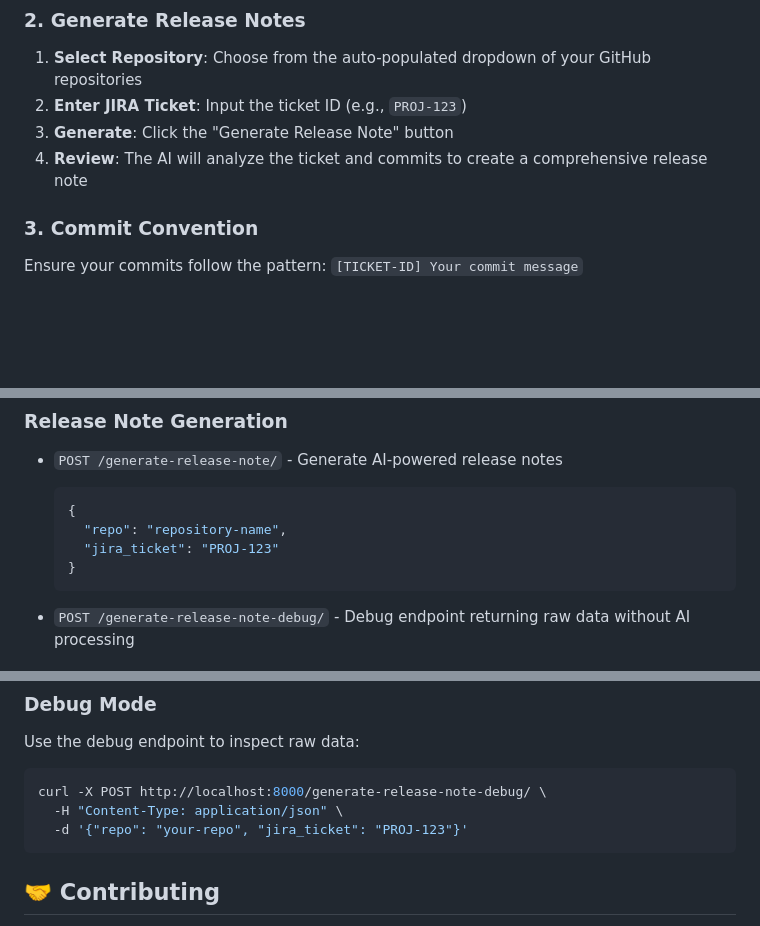
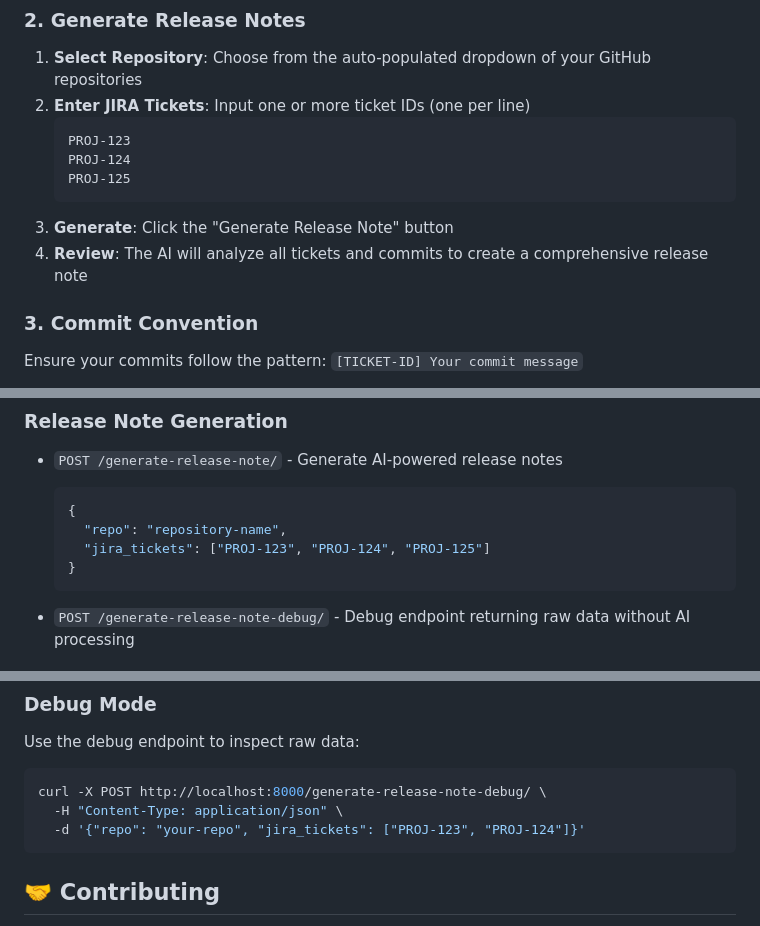
Before and after one commit to ushara09/AutoRelease-AI, a Markdown page: README.md, 3 parts joined by grey strips. Drawn GitHub-style; blank space fills up the shorter version.

````diff
--- a/README.md
+++ b/README.md
@@ -129,9 +129,14 @@ Open your browser and navigate to `http://localhost:3000`
 
 ### 2. Generate Release Notes
 1. **Select Repository**: Choose from the auto-populated dropdown of your GitHub repositories
-2. **Enter JIRA Ticket**: Input the ticket ID (e.g., `PROJ-123`)
+2. **Enter JIRA Tickets**: Input one or more ticket IDs (one per line)
+   ```
+   PROJ-123
+   PROJ-124
+   PROJ-125
+   ```
 3. **Generate**: Click the "Generate Release Note" button
-4. **Review**: The AI will analyze the ticket and commits to create a comprehensive release note
+4. **Review**: The AI will analyze all tickets and commits to create a comprehensive release note
 
 ### 3. Commit Convention
 Ensure your commits follow the pattern: `[TICKET-ID] Your commit message`
@@ -153,7 +158,7 @@ git commit -m "[PROJ-123] Fix validation bug in login form"
   ```json
   {
     "repo": "repository-name",
-    "jira_ticket": "PROJ-123"
+    "jira_tickets": ["PROJ-123", "PROJ-124", "PROJ-125"]
   }
   ```
 
@@ -212,7 +217,7 @@ Use the debug endpoint to inspect raw data:
 ```bash
 curl -X POST http://localhost:8000/generate-release-note-debug/ \
   -H "Content-Type: application/json" \
-  -d '{"repo": "your-repo", "jira_ticket": "PROJ-123"}'
+  -d '{"repo": "your-repo", "jira_tickets": ["PROJ-123", "PROJ-124"]}'
 ```
 
 ## 🤝 Contributing
````
